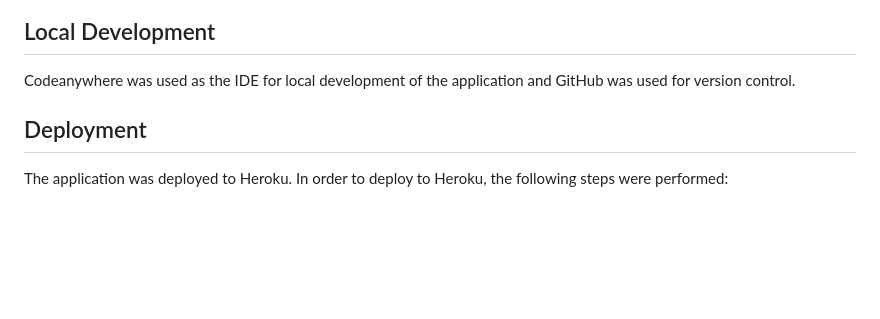
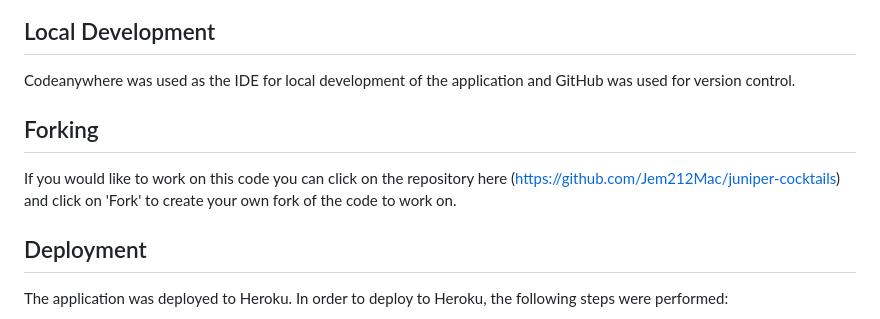
Before and after one commit to Jem212Mac/juniper-cocktails, a Markdown page: README.md, the part around the change. Rendered like a GitHub page; blank space fills up the shorter version.

Commit message:
Add info on forking the repo

```diff
--- a/README.md
+++ b/README.md
@@ -52,6 +52,11 @@ The application then reads in the last rows of both the feedback worksheet and t
 
 ## Local Development
 Codeanywhere was used as the IDE for local development of the application and GitHub was used for version control.
+
+
+## Forking
+
+If you would like to work on this code you can click on the repository here (https://github.com/Jem212Mac/juniper-cocktails) and click on 'Fork' to create your own fork of the code to work on.
 
 
 ## Deployment
```
